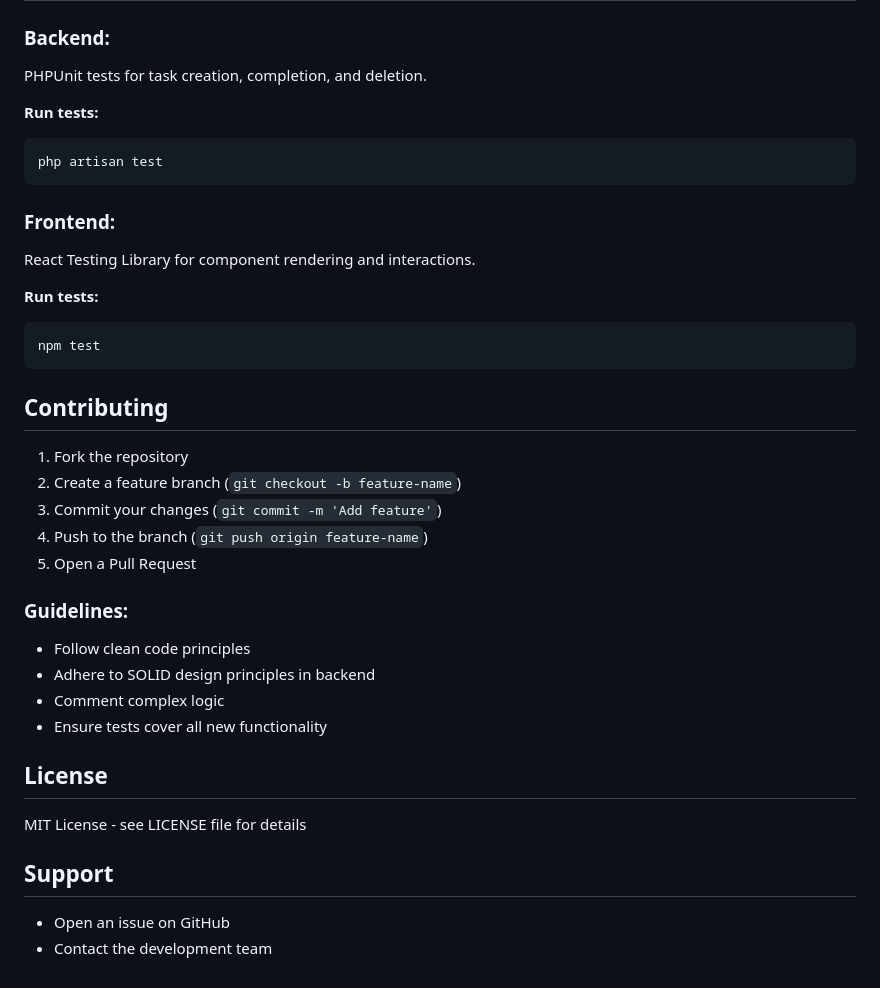
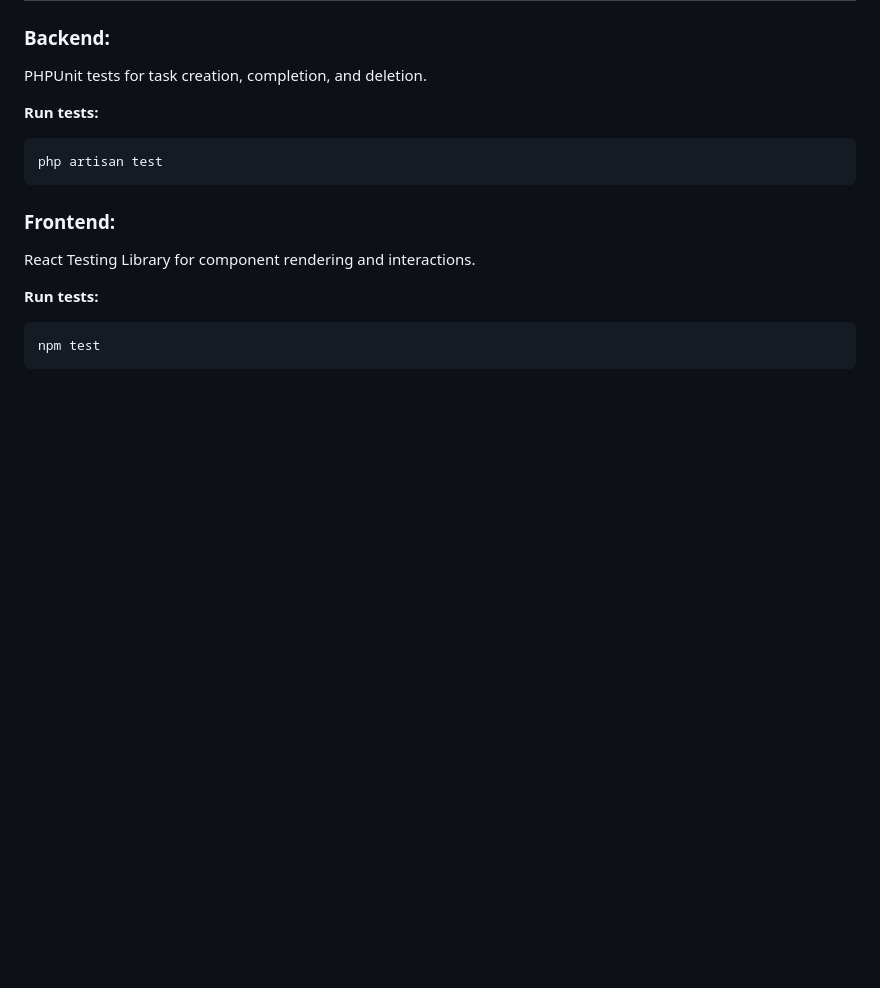
Before and after one commit to isurinduwick/To-do-task-web-application, a Markdown page: README.md, the part around the change. GitHub-like rendering; blank space fills up the shorter version.

Commit message:
Remove contributing section and license details
Removed contributing guidelines and license information from the README.

````diff
--- a/README.md
+++ b/README.md
@@ -164,26 +164,3 @@ React Testing Library for component rendering and interactions.
 ```bash
 npm test
 ```
-
-## Contributing
-
-1. Fork the repository
-2. Create a feature branch (`git checkout -b feature-name`)
-3. Commit your changes (`git commit -m 'Add feature'`)
-4. Push to the branch (`git push origin feature-name`)
-5. Open a Pull Request
-
-### Guidelines:
-- Follow clean code principles
-- Adhere to SOLID design principles in backend
-- Comment complex logic
-- Ensure tests cover all new functionality
-
-## License
-
-MIT License - see LICENSE file for details
-
-## Support
-
-- Open an issue on GitHub
-- Contact the development team
````
